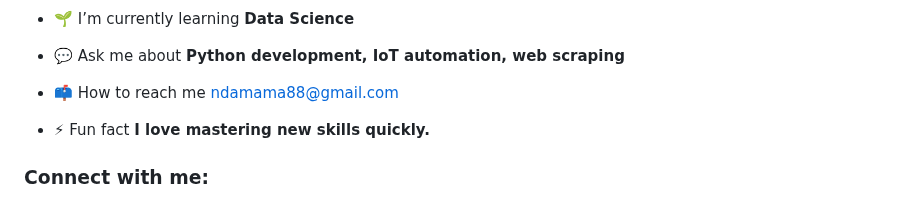
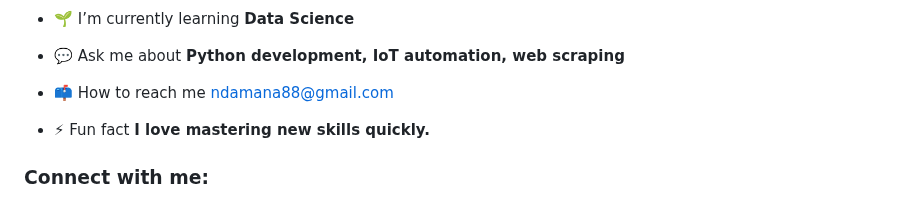
Before and after one commit to Abubakarsq/Abubakarsq, a Markdown page: README.md, the part around the change. Drawn GitHub-style.

```diff
--- a/README.md
+++ b/README.md
@@ -14,7 +14,7 @@
 
 - 💬 Ask me about **Python development, IoT automation, web scraping**
 
-- 📫 How to reach me ndamama88@gmail.com
+- 📫 How to reach me ndamana88@gmail.com
 
 - ⚡ Fun fact **I love mastering new skills quickly.**
 
```
